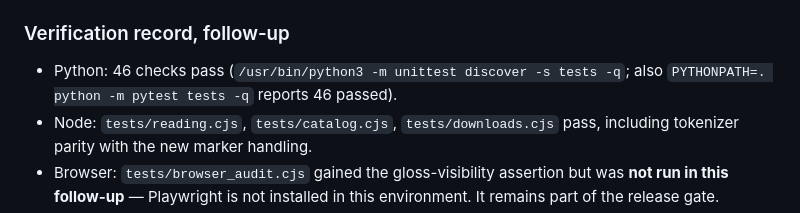
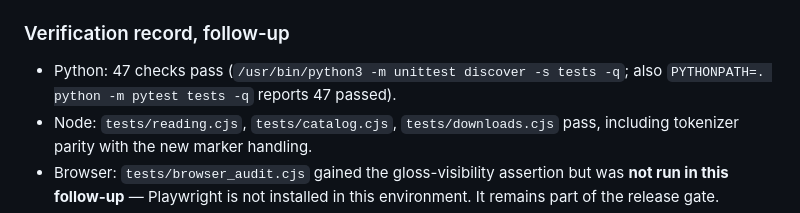
Before and after one commit to cYoren/speedready, a Markdown page: docs/audit-2026-11-04.md, the part around the change. Rendered like a GitHub page.

Commit message:
Audit follow-up: the suite is 47 checks

```diff
--- a/docs/audit-2026-11-04.md
+++ b/docs/audit-2026-11-04.md
@@ -231,8 +231,8 @@ the failure mode the guard exists for. `tests/test_release_tag.py` holds the rul
 
 ### Verification record, follow-up
 
-- Python: 46 checks pass (`/usr/bin/python3 -m unittest discover -s tests -q`; also
-  `PYTHONPATH=. python -m pytest tests -q` reports 46 passed).
+- Python: 47 checks pass (`/usr/bin/python3 -m unittest discover -s tests -q`; also
+  `PYTHONPATH=. python -m pytest tests -q` reports 47 passed).
 - Node: `tests/reading.cjs`, `tests/catalog.cjs`, `tests/downloads.cjs` pass, including tokenizer
   parity with the new marker handling.
 - Browser: `tests/browser_audit.cjs` gained the gloss-visibility assertion but was **not run in this
```
